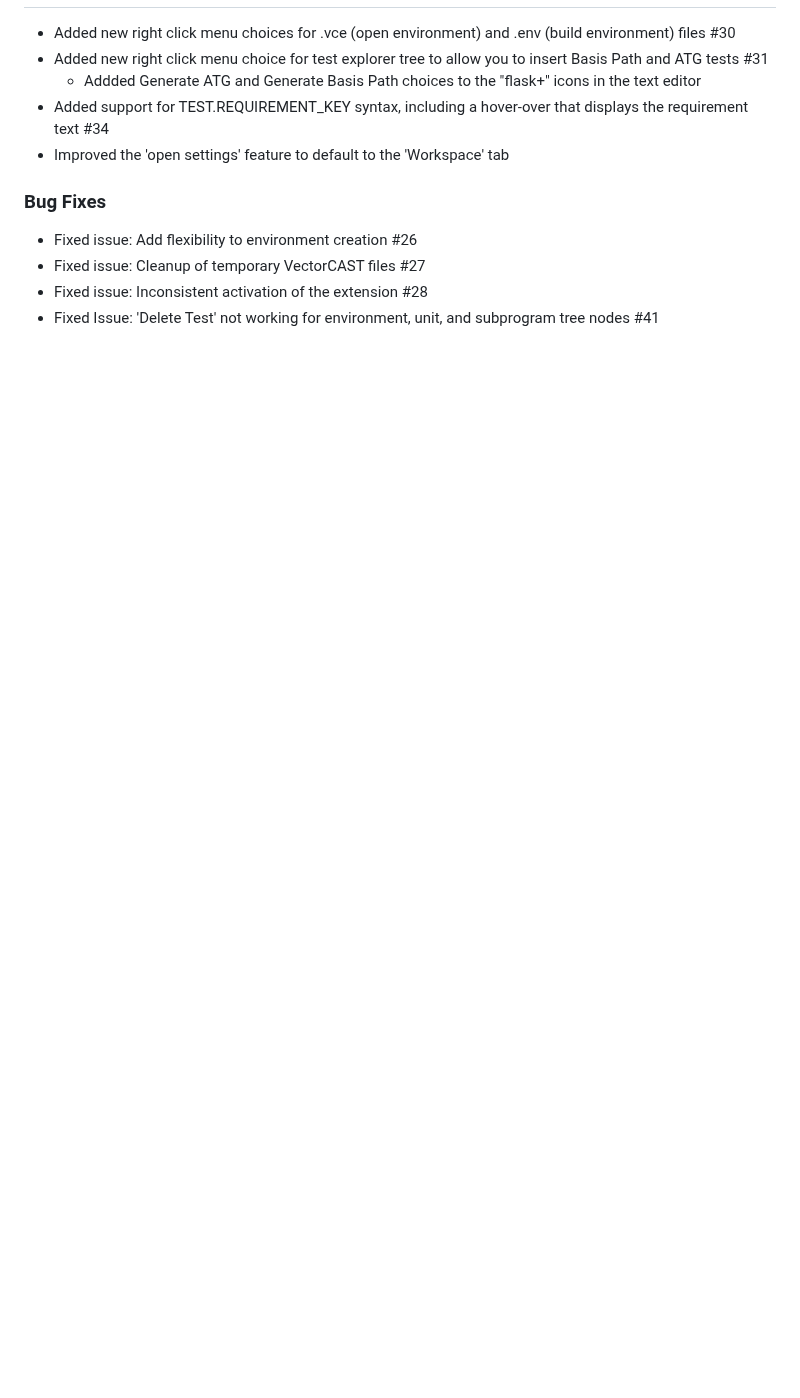
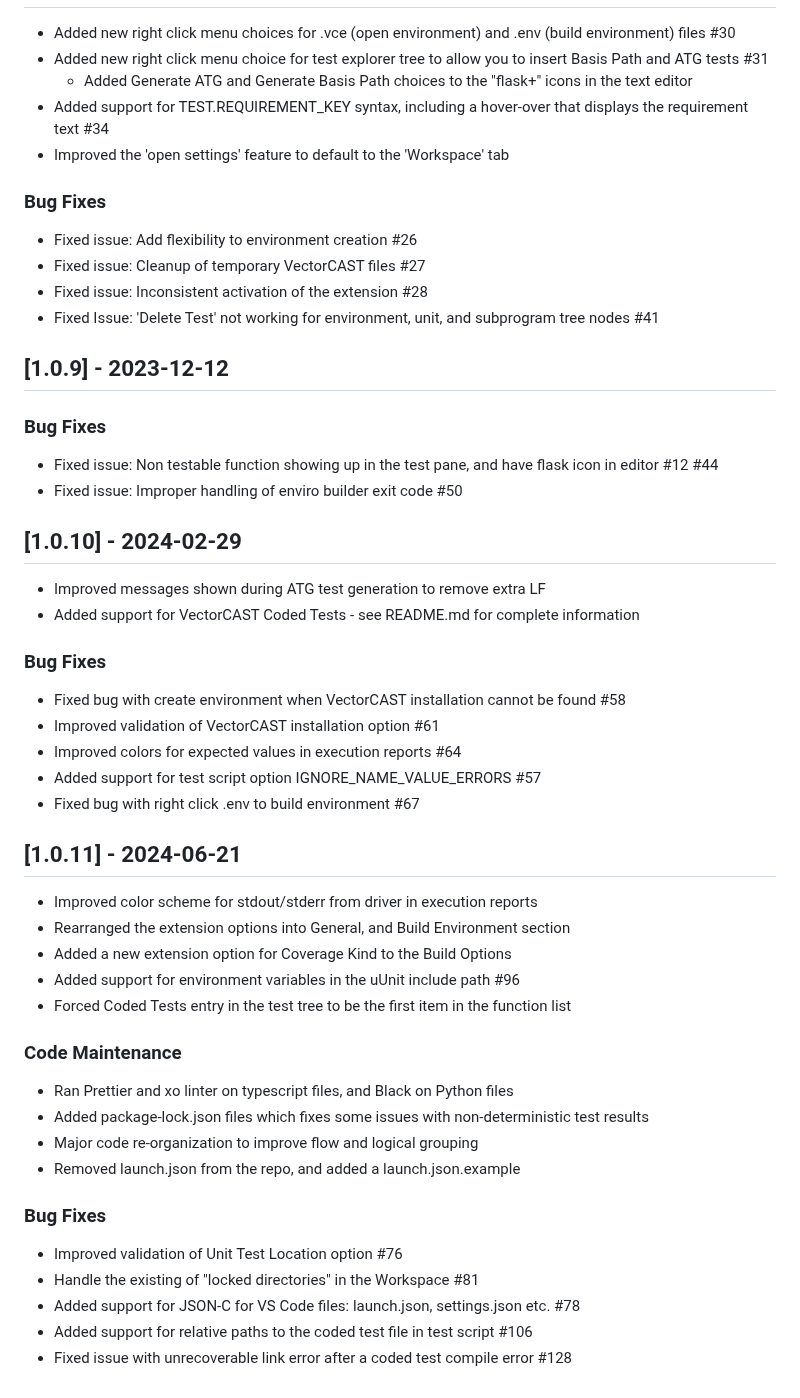
Before and after one commit to vectorgrp/vector-vscode-vcast, a Markdown page: CHANGELOG.md, the part around one of its changes. Drawn GitHub-style; blank space fills up the shorter version.

Commit message:
Release cleanup (#138)
Housekeeping before release

Updated README, CHANGELOG, etc.

```diff
--- a/CHANGELOG.md
+++ b/CHANGELOG.md
@@ -70,7 +70,7 @@ This option is new for VectorCAST 23 sp2
 
 - Added new right click menu choices for .vce (open environment) and .env (build environment) files #30
 - Added new right click menu choice for test explorer tree to allow you to insert Basis Path and ATG tests #31
-    - Addded Generate ATG and Generate Basis Path choices to the "flask+" icons in the text editor
+    - Added Generate ATG and Generate Basis Path choices to the "flask+" icons in the text editor
 - Added support for TEST.REQUIREMENT_KEY syntax, including a hover-over that displays the requirement text #34
 - Improved the 'open settings' feature to default to the 'Workspace' tab
 
@@ -79,3 +79,42 @@ This option is new for VectorCAST 23 sp2
 - Fixed issue: Cleanup of temporary VectorCAST files #27
 - Fixed issue: Inconsistent activation of the extension #28
 - Fixed Issue: 'Delete Test' not working for environment, unit, and subprogram tree nodes #41
+
+## [1.0.9] - 2023-12-12
+
+### Bug Fixes
+- Fixed issue: Non testable function showing up in the test pane, and have flask icon in editor #12 #44
+- Fixed issue: Improper handling of enviro builder exit code #50
+
+## [1.0.10] - 2024-02-29
+
+- Improved messages shown during ATG test generation to remove extra LF
+- Added support for VectorCAST Coded Tests - see README.md for complete information
+
+### Bug Fixes
+- Fixed bug with create environment when VectorCAST installation cannot be found #58
+- Improved validation of VectorCAST installation option #61
+- Improved colors for expected values in execution reports #64
+- Added support for test script option IGNORE_NAME_VALUE_ERRORS #57
+- Fixed bug with right click .env to build environment #67
+
+## [1.0.11] - 2024-06-21
+- Improved color scheme for stdout/stderr from driver in execution reports
+- Rearranged the extension options into General, and Build Environment section
+- Added a new extension option for Coverage Kind to the Build Options
+- Added support for environment variables in the uUnit include path #96
+- Forced Coded Tests entry in the test tree to be the first item in the function list
+
+### Code Maintenance
+
+- Ran Prettier and xo linter on typescript files, and Black on Python files
+- Added package-lock.json files which fixes some issues with non-deterministic test results
+- Major code re-organization to improve flow and logical grouping
+- Removed launch.json from the repo, and added a launch.json.example
+
+### Bug Fixes
+- Improved validation of Unit Test Location option #76
+- Handle the existing of "locked directories" in the Workspace #81
+- Added support for JSON-C for VS Code files: launch.json, settings.json etc. #78
+- Added support for relative paths to the coded test file in test script #106
+- Fixed issue with unrecoverable link error after a coded test compile error #128
```
Also changed, not shown: other parts of CHANGELOG.md (+1 -1 lines), README.md (+2 -2 lines).
